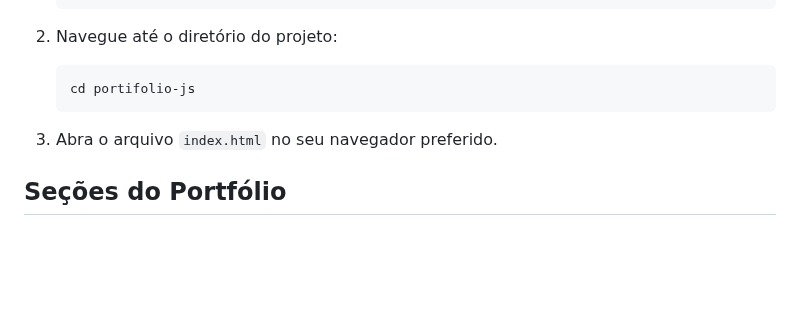
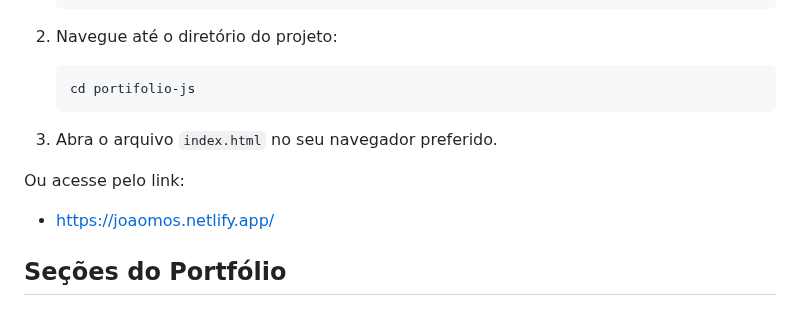
Before and after one commit to Joaomos/Portifolio, a Markdown page: README.md, the part around the change. Rendered like a GitHub page; blank space fills up the shorter version.

```diff
--- a/README.md
+++ b/README.md
@@ -68,6 +68,9 @@ Para visualizar o projeto localmente, siga os passos abaixo:
 
 3. Abra o arquivo `index.html` no seu navegador preferido.
 
+Ou acesse pelo link:
+- https://joaomos.netlify.app/
+
 ## Seções do Portfólio
 
 ### Início
```
